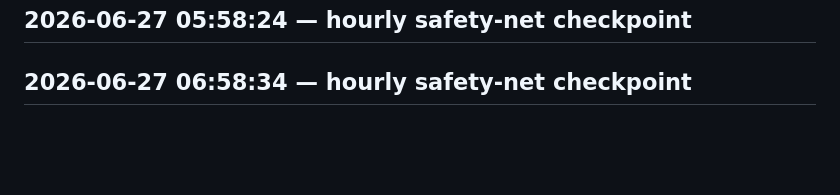
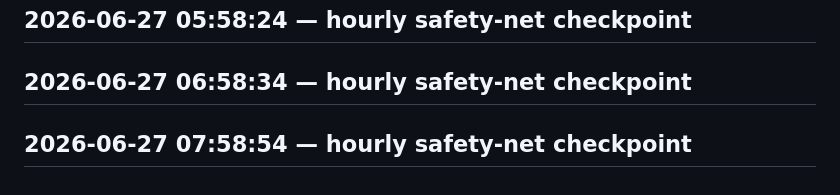
Before and after one commit to crohnfriends/crohnfriends-website, a Markdown page: WORKLOG.md, the part around the change. Rendered like a GitHub page; blank space fills up the shorter version.

Commit message:
hourly safety-net checkpoint

```diff
--- a/WORKLOG.md
+++ b/WORKLOG.md
@@ -109,3 +109,5 @@
 ## 2026-06-27 05:58:24 — hourly safety-net checkpoint
 
 ## 2026-06-27 06:58:34 — hourly safety-net checkpoint
+
+## 2026-06-27 07:58:54 — hourly safety-net checkpoint
```
